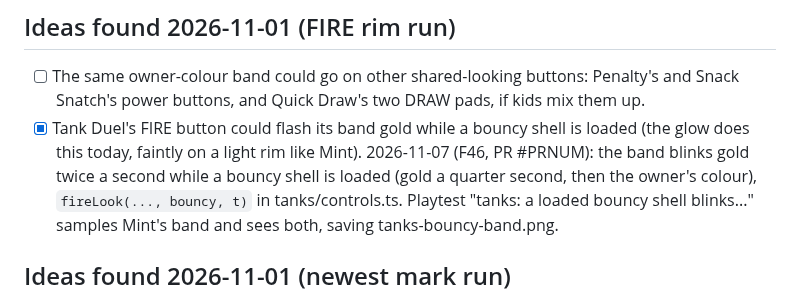
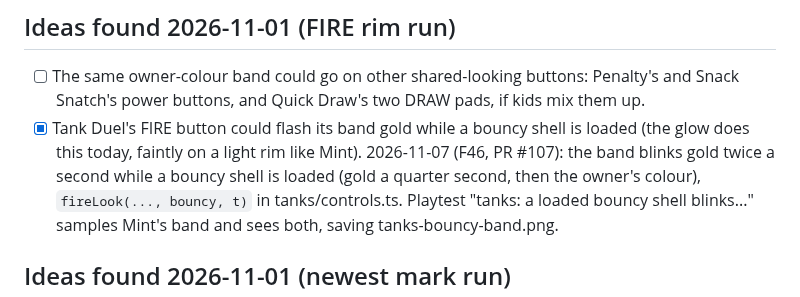
Before and after one commit to cvgardner/famiduel, a Markdown page: docs/backlog.md, the part around the change. Rendered like a GitHub page.

Commit message:
Backlog: F46 is PR #107
Co-Authored-By: Claude <noreply@anthropic.com>

```diff
--- a/docs/backlog.md
+++ b/docs/backlog.md
@@ -720,7 +720,7 @@ Add new ideas at the bottom of the right section. Chris's decisions in CLAUDE.md
       Snack Snatch's power buttons, and Quick Draw's two DRAW pads, if kids mix them up.
 - [x] Tank Duel's FIRE button could flash its band gold while a bouncy shell is loaded
       (the glow does this today, faintly on a light rim like Mint).
-      2026-11-07 (F46, PR #PRNUM): the band blinks gold twice a second while a bouncy shell is
+      2026-11-07 (F46, PR #107): the band blinks gold twice a second while a bouncy shell is
       loaded (gold a quarter second, then the owner's colour), `fireLook(..., bouncy, t)` in
       tanks/controls.ts. Playtest "tanks: a loaded bouncy shell blinks..." samples Mint's band
       and sees both, saving tanks-bouncy-band.png.
```
